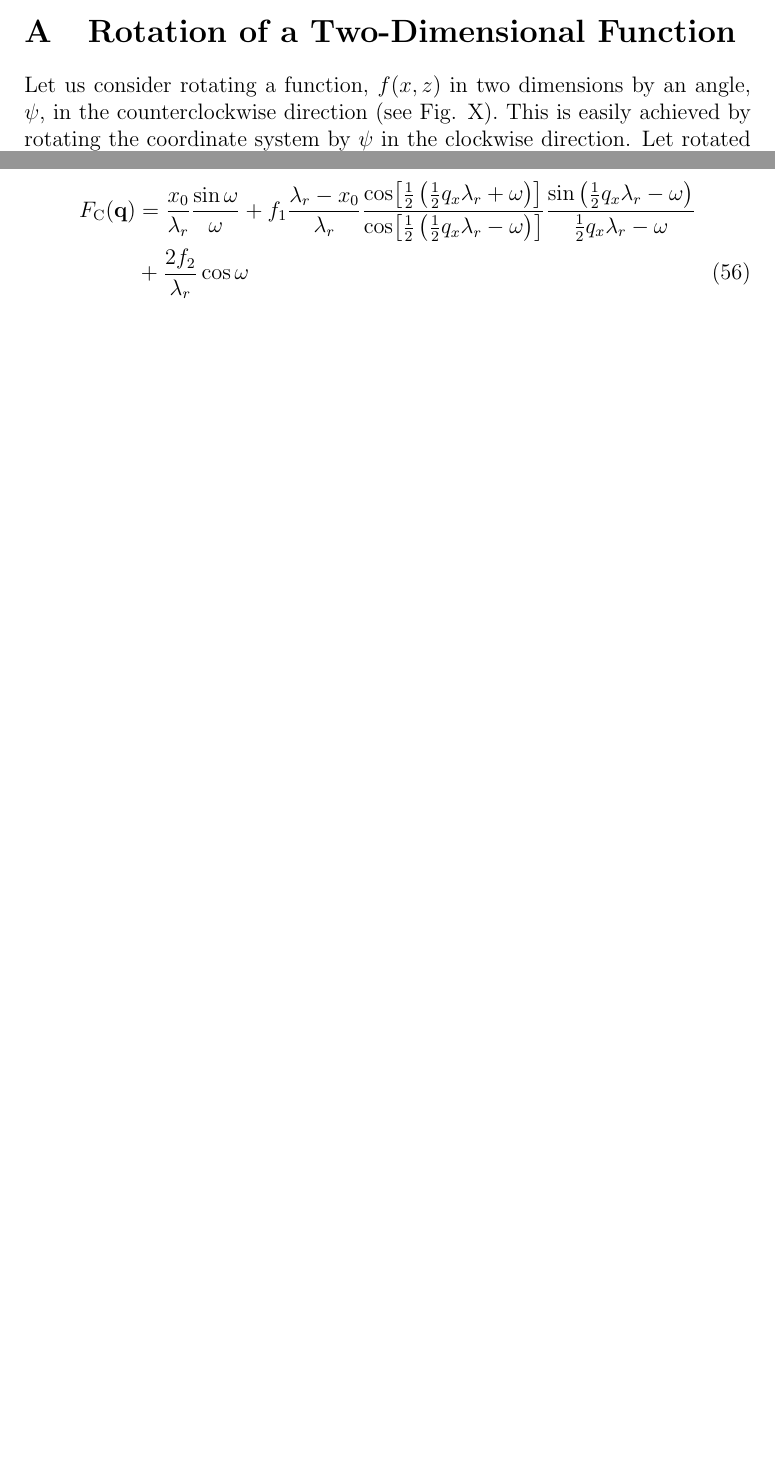
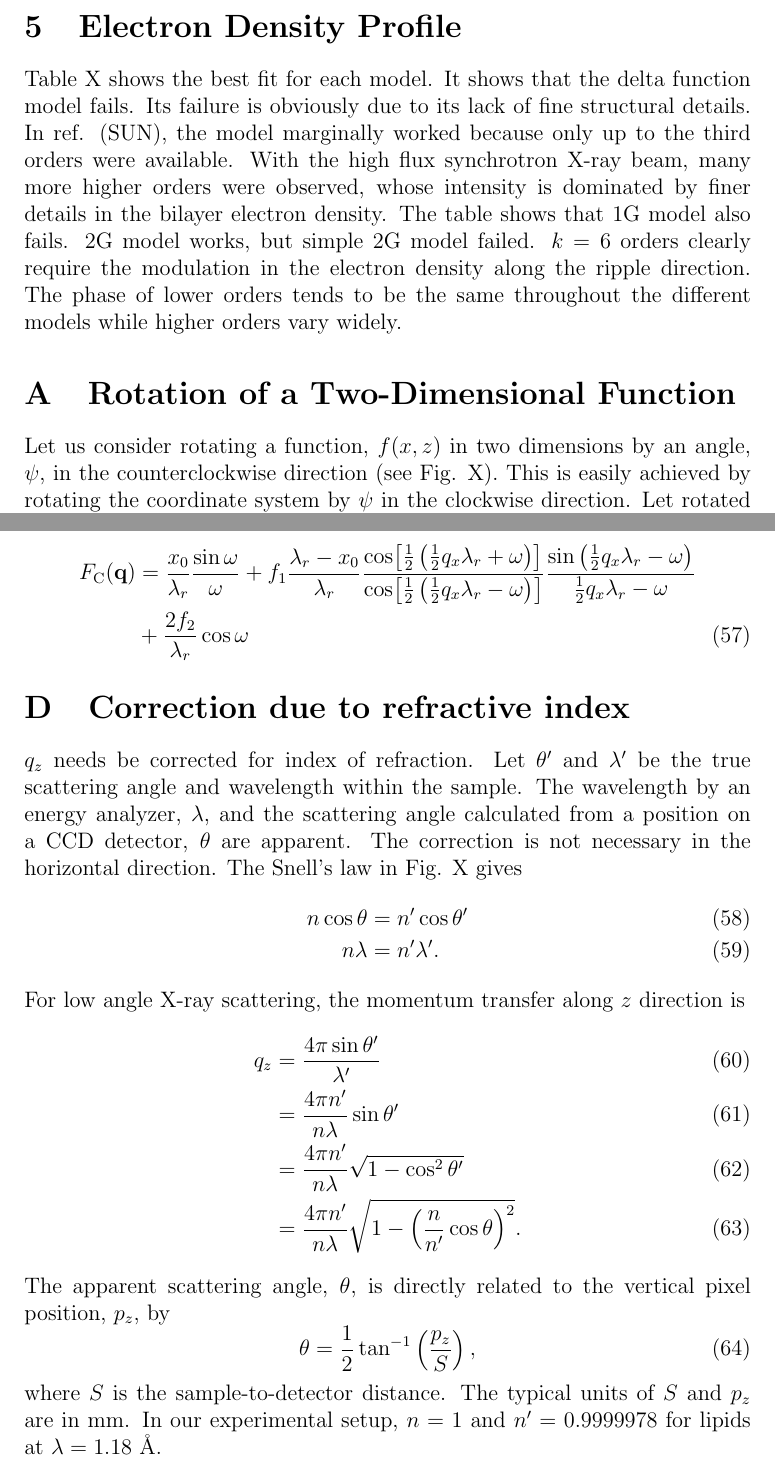
Before and after one commit to kakabori/writeup, a LaTeX document (ripple/ripple.tex): two parts of pages 6 and 11 of 11 before the commit and two parts of pages 7 and 12 of 13 after it, joined at a grey line, cut at the place of the change, the shorter picture padded with empty space. Compiled offline with pdfLaTeX.

Commit message:
added many appendices

```diff
--- a/ripple/ripple.tex
+++ b/ripple/ripple.tex
@@ -312,6 +339,20 @@ the terminal methyl Gaussian, $\Delta R$ for the methylene region, $\psi$ for
 the lipid tilt, and an overall scaling factor. The contour part of the
 form factor has four more parameters ($A$, $x_0$, $f_1$, and $f_2$).
 In total, the modified 2G hybrid model implements 14 structural parameters.
+
+
+\section{Electron Density Profile}
+Table X shows the best fit for each model. It shows that the delta function
+model fails. Its failure is obviously due to its lack of fine structural
+details. In ref. (SUN), the model marginally worked because only up to
+the third orders were available. With the high flux synchrotron X-ray beam,
+many more higher orders were observed, whose intensity is dominated by
+finer details in the bilayer electron density. The table shows that
+1G model also fails. 2G model works, but simple 2G model failed. $k=6$ orders
+clearly require the modulation in the electron density along the ripple
+direction. The phase of lower orders tends to be the same throughout
+the different models while higher orders vary widely.
+
 
 
 \appendix
@@ -541,6 +582,34 @@ Therefore,
 \end{align}
 
 
+\section{Correction due to refractive index}
+$q_z$ needs be corrected for index of refraction.
+Let $\theta'$ and $\lambda'$ be the true scattering angle and wavelength
+within the sample. The wavelength by an energy analyzer, $\lambda$, and the
+scattering angle calculated from a position on a CCD detector, $\theta$ are
+apparent. The correction is not necessary in the horizontal direction.
+The Snell's law in Fig. X gives
+\begin{align}
+  n\cos\theta &= n'\cos\theta' \\
+  n\lambda &= n'\lambda'.
+\end{align}
+For low angle X-ray scattering, the momentum transfer along $z$ direction is
+\begin{align}
+  q_z &= \frac{4\pi\sin\theta'}{\lambda'} \\
+      &= \frac{4\pi n'}{n\lambda}\sin\theta' \\
+      &= \frac{4\pi n'}{n\lambda}\sqrt{1-\cos^2\theta'} \\
+      &= \frac{4\pi n'}{n\lambda}\sqrt{1-\left(\frac{n}{n'}\cos\theta\right)^2}.
+\end{align}
+The apparent scattering angle, $\theta$, is directly related to the vertical
+pixel position, $p_z$, by
+\begin{equation}
+  \theta = \frac{1}{2}\tan^{-1}\left(\frac{p_z}{S}\right),
+\end{equation}
+where $S$ is the sample-to-detector distance. The typical units of $S$ and
+$p_z$ are in mm. In our experimental setup,
+$n=1$ and $n'=0.9999978$ for lipids at $\lambda=1.18$ \AA.
+
+
 \bibliography{ripple}
 \bibliographystyle{unsrt}
 
```
Also changed, not shown: ripple/ripple.tex (35 more changed lines).
